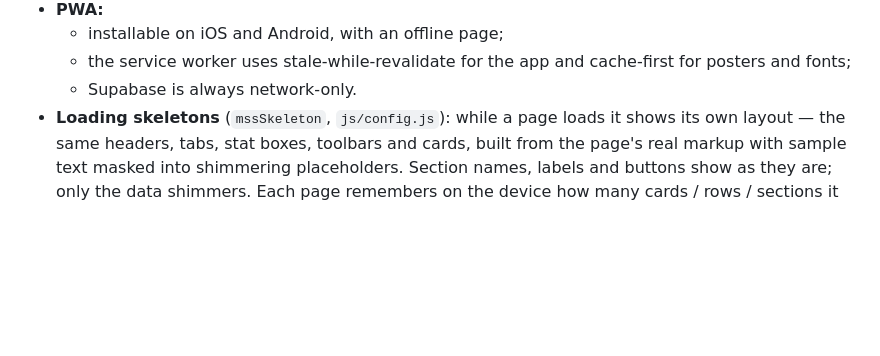
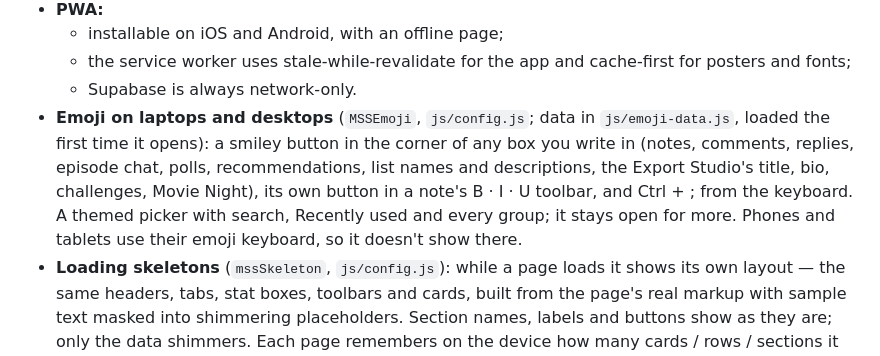
Before and after one commit to Nasrawi04/watchlist, a Markdown page: README.md, the part around the change. GitHub-like rendering; blank space fills up the shorter version.

Commit message:
Fix formatting and improve emoji section in README

```diff
--- a/README.md
+++ b/README.md
@@ -235,6 +235,7 @@ A side nav (a dropdown on phones) with:
   - installable on iOS and Android, with an offline page;
   - the service worker uses stale-while-revalidate for the app and cache-first for posters and fonts;
   - Supabase is always network-only.
+- **Emoji on laptops and desktops** (`MSSEmoji`, `js/config.js`; data in `js/emoji-data.js`, loaded the first time it opens): a smiley button in the corner of any box you write in (notes, comments, replies, episode chat, polls, recommendations, list names and descriptions, the Export Studio's title, bio, challenges, Movie Night), its own button in a note's B · I · U toolbar, and Ctrl + ; from the keyboard. A themed picker with search, Recently used and every group; it stays open for more. Phones and tablets use their emoji keyboard, so it doesn't show there.
 - **Loading skeletons** (`mssSkeleton`, `js/config.js`): while a page loads it shows its own layout — the same headers, tabs, stat boxes, toolbars and cards, built from the page's real markup with sample text masked into shimmering placeholders. Section names, labels and buttons show as they are; only the data shimmers. Each page remembers on the device how many cards / rows / sections it had last time (`mssSkeleton.shape`), so the placeholder matches and nothing jumps when the real content arrives. Home rows appear top-down in order; Discover's Your TV sits beside the side nav (and shows last visit's version first), so the side nav never moves.
 - **Accessibility:** labelled controls, focus styles, keyboard support in popups and pickers, and reduced-motion support.
 - **Keyboard shortcuts:** `N` add, `/` search, `Esc` close.
```
